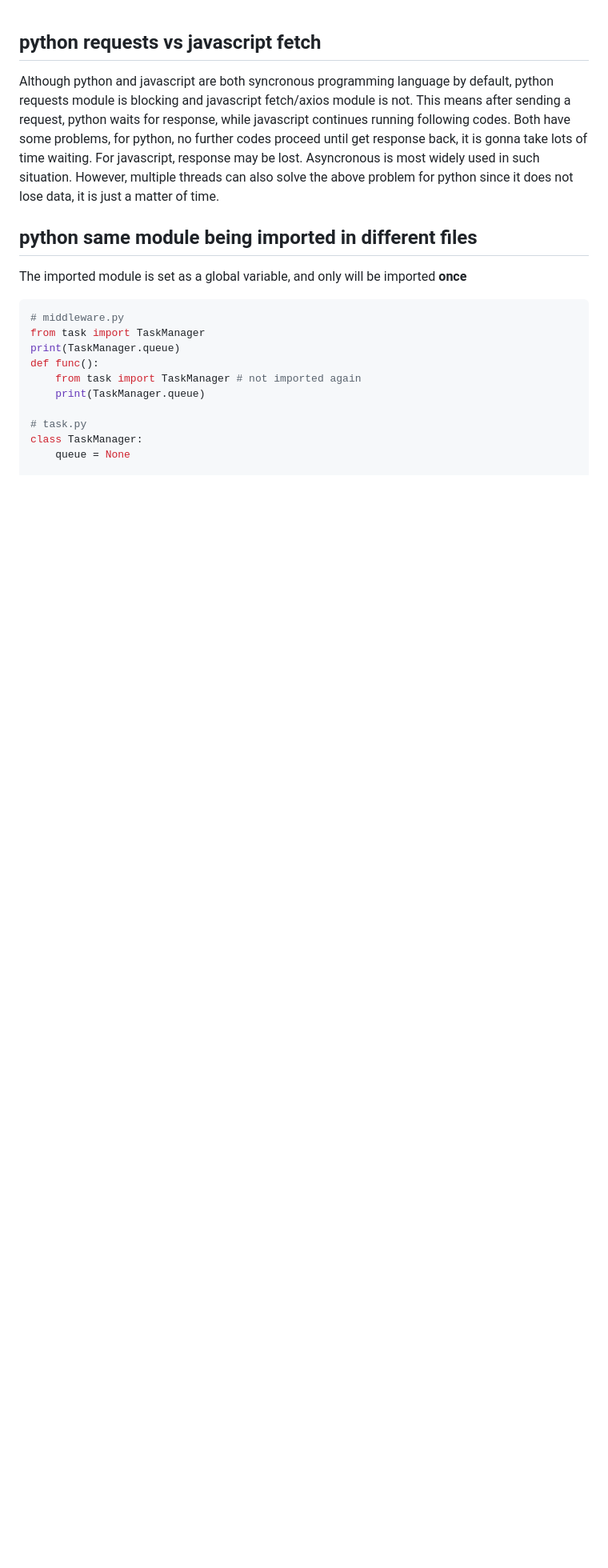
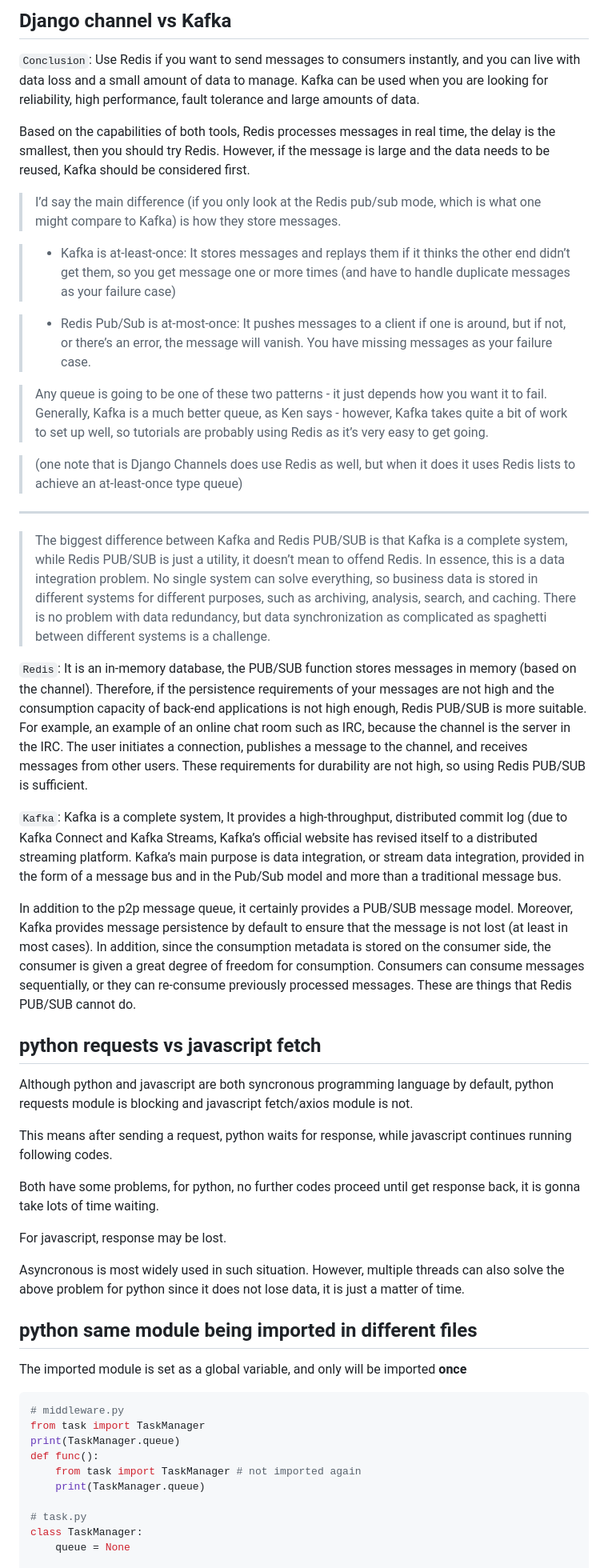
Before and after one commit to maple24/Notes, a Markdown page: LessonLearned/readme.md, the part around the change. Shown: that part at 80% size. Rendered like a GitHub page; blank space fills up the shorter version.

Commit message:
feat: add comparison between kafka and redis

```diff
--- a/LessonLearned/readme.md
+++ b/LessonLearned/readme.md
@@ -1,8 +1,35 @@
+## Django channel vs Kafka
+`Conclusion`: Use Redis if you want to send messages to consumers instantly, and you can live with data loss and a small amount of data to manage. Kafka can be used when you are looking for reliability, high performance, fault tolerance and large amounts of data.
+
+Based on the capabilities of both tools, Redis processes messages in real time, the delay is the smallest, then you should try Redis. However, if the message is large and the data needs to be reused, Kafka should be considered first.
+
+> I’d say the main difference (if you only look at the Redis pub/sub mode, which is what one might compare to Kafka) is how they store messages.
+
+> - Kafka is at-least-once: It stores messages and replays them if it thinks the other end didn’t get them, so you get message one or more times (and have to handle duplicate messages as your failure case)
+
+> - Redis Pub/Sub is at-most-once: It pushes messages to a client if one is around, but if not, or there’s an error, the message will vanish. You have missing messages as your failure case.
+
+> Any queue is going to be one of these two patterns - it just depends how you want it to fail. Generally, Kafka is a much better queue, as Ken says - however, Kafka takes quite a bit of work to set up well, so tutorials are probably using Redis as it’s very easy to get going.
+
+> (one note that is Django Channels does use Redis as well, but when it does it uses Redis lists to achieve an at-least-once type queue)
+---
+> The biggest difference between Kafka and Redis PUB/SUB is that Kafka is a complete system, while Redis PUB/SUB is just a utility, it doesn’t mean to offend Redis. In essence, this is a data integration problem. No single system can solve everything, so business data is stored in different systems for different purposes, such as archiving, analysis, search, and caching. There is no problem with data redundancy, but data synchronization as complicated as spaghetti between different systems is a challenge.
+
+`Redis`: It is an in-memory database, the PUB/SUB function stores messages in memory (based on the channel). Therefore, if the persistence requirements of your messages are not high and the consumption capacity of back-end applications is not high enough, Redis PUB/SUB is more suitable. For example, an example of an online chat room such as IRC, because the channel is the server in the IRC. The user initiates a connection, publishes a message to the channel, and receives messages from other users. These requirements for durability are not high, so using Redis PUB/SUB is sufficient.
+
+`Kafka`: Kafka is a complete system, It provides a high-throughput, distributed commit log (due to Kafka Connect and Kafka Streams, Kafka’s official website has revised itself to a distributed streaming platform. Kafka’s main purpose is data integration, or stream data integration, provided in the form of a message bus and in the Pub/Sub model and more than a traditional message bus.
+
+In addition to the p2p message queue, it certainly provides a PUB/SUB message model. Moreover, Kafka provides message persistence by default to ensure that the message is not lost (at least in most cases). In addition, since the consumption metadata is stored on the consumer side, the consumer is given a great degree of freedom for consumption. Consumers can consume messages sequentially, or they can re-consume previously processed messages. These are things that Redis PUB/SUB cannot do.
+
 ## python requests vs javascript fetch
 Although python and javascript are both syncronous programming language by default, python requests module is blocking and javascript fetch/axios module is not.
+
 This means after sending a request, python waits for response, while javascript continues running following codes.
+
 Both have some problems, for python, no further codes proceed until get response back, it is gonna take lots of time waiting.
+
 For javascript, response may be lost.
+
 Asyncronous is most widely used in such situation. However, multiple threads can also solve the above problem for python since it does not lose data, it is just a matter of time.
 
 ## python same module being imported in different files
```
Also changed, not shown: Websocket/readme.md (+15 -0 lines), Kafka/README.md (added), Kafka/assets/Queuing.png (added), Kafka/assets/publish-subscibe.png (added), 1 other file.
